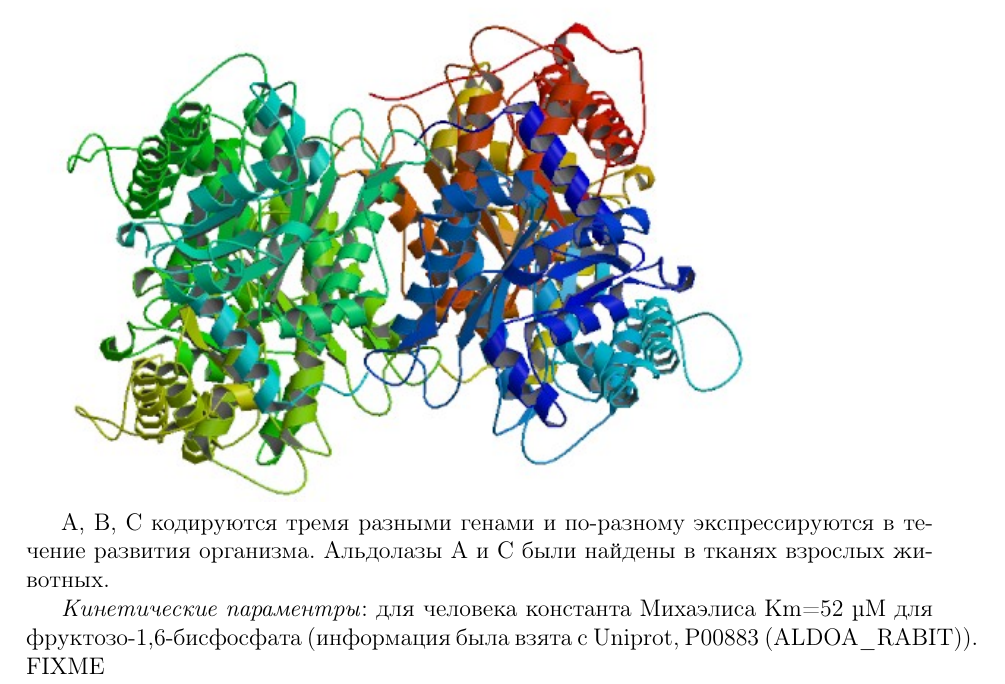
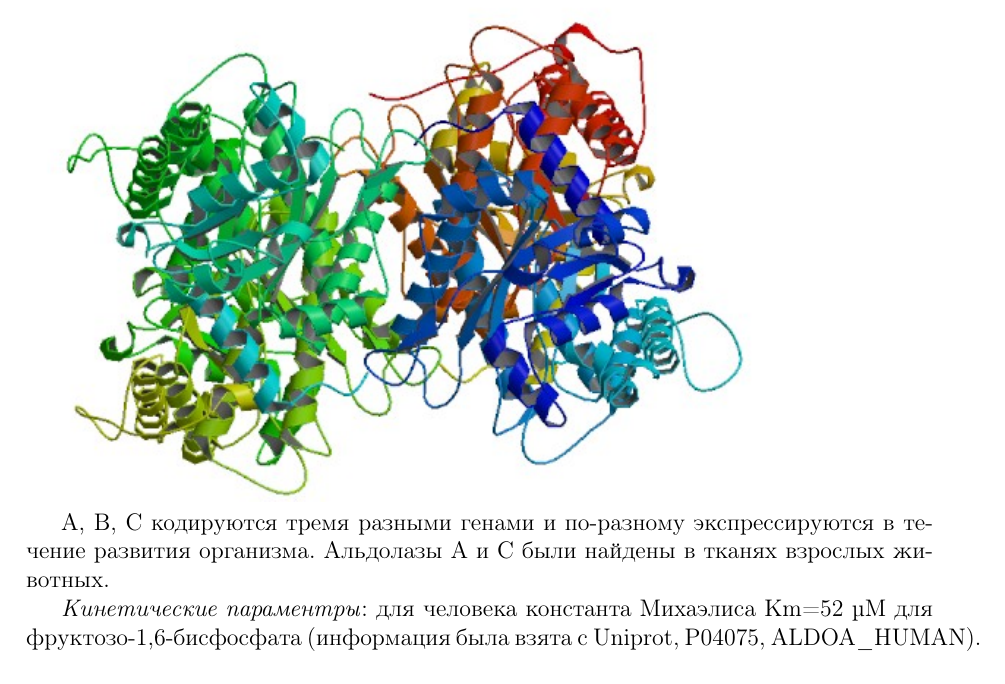
Before and after one commit to starius/enzymology-report-2011, a LaTeX paper (all.tex, which reads intro.tex): part of page 5 of 17, cut so that both start at the same text. Compiled offline with pdfLaTeX.

Commit message:
intro: fix Uniprot reference

```diff
--- a/intro.tex
+++ b/intro.tex
@@ -20,4 +20,4 @@ A, B, C кодируются тремя разными генами и по-ра
 Альдолазы А и С были найдены в тканях взрослых животных.
 
 \emph{Кинетические параментры}: для человека константа Михаэлиса Km=52 µM для фруктозо-1,6-бисфосфата
-(информация была взята с Uniprot, P00883 (ALDOA\_RABIT)). FIXME
+(информация была взята с Uniprot, P04075, ALDOA\_HUMAN).
```
